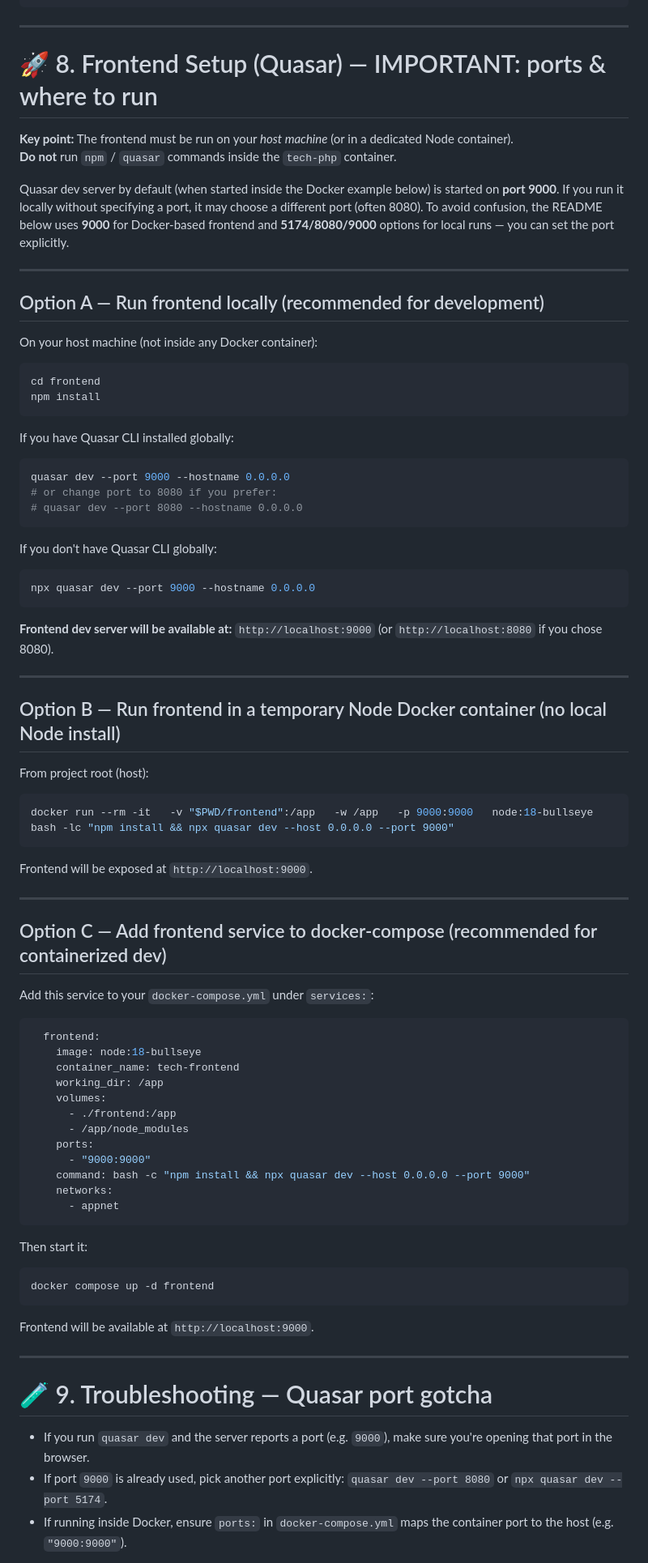
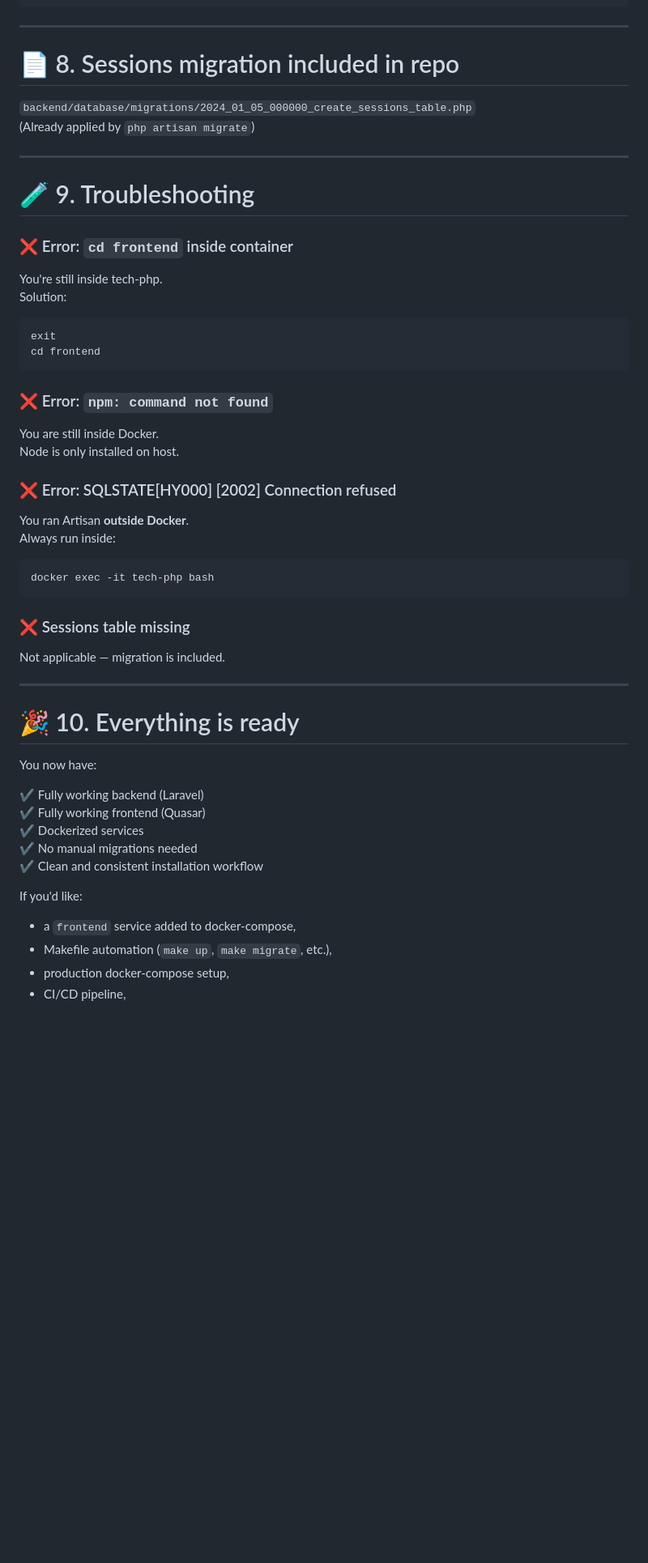
Before and after one commit to pult3r/technical-assessment, a Markdown page: README.md, the part around the change printed below. Shown: that part at 81% size. Drawn GitHub-style; blank space fills up the shorter version.

Commit message:
Revise README for final version and clarity
Updated README to reflect final version and clarify instructions.

````diff
--- a/README.md
+++ b/README.md
@@ -150,86 +166,55 @@ Database: technical
 
 ---
 
-# 🚀 8. Frontend Setup (Quasar) — IMPORTANT: ports & where to run
+# 📄 8. Sessions migration included in repo
 
-**Key point:** The frontend must be run on your *host machine* (or in a dedicated Node container).
-**Do not** run `npm` / `quasar` commands inside the `tech-php` container.
-
-Quasar dev server by default (when started inside the Docker example below) is started on **port 9000**. If you run it locally without specifying a port, it may choose a different port (often 8080). To avoid confusion, the README below uses **9000** for Docker-based frontend and **5174/8080/9000** options for local runs — you can set the port explicitly.
+`backend/database/migrations/2024_01_05_000000_create_sessions_table.php`
+(Already applied by `php artisan migrate`)
 
 ---
 
-## Option A — Run frontend locally (recommended for development)
+# 🧪 9. Troubleshooting
 
-On your host machine (not inside any Docker container):
+### ❌ Error: `cd frontend` inside container
+You're still inside tech-php.
+Solution:
 
 ```bash
+exit
 cd frontend
-npm install
 ```
 
-If you have Quasar CLI installed globally:
+### ❌ Error: `npm: command not found`
+You are still inside Docker.
+Node is only installed on host.
+
+### ❌ Error: SQLSTATE[HY000] [2002] Connection refused
+You ran Artisan **outside Docker**.
+Always run inside:
 
 ```bash
-quasar dev --port 9000 --hostname 0.0.0.0
-# or change port to 8080 if you prefer:
-# quasar dev --port 8080 --hostname 0.0.0.0
+docker exec -it tech-php bash
 ```
 
-If you don't have Quasar CLI globally:
-
-```bash
-npx quasar dev --port 9000 --hostname 0.0.0.0
-```
-
-**Frontend dev server will be available at:** `http://localhost:9000` (or `http://localhost:8080` if you chose 8080).
+### ❌ Sessions table missing
+Not applicable — migration is included.
 
 ---
 
-## Option B — Run frontend in a temporary Node Docker container (no local Node install)
+# 🎉 10. Everything is ready
 
-From project root (host):
+You now have:
 
-```bash
-docker run --rm -it   -v "$PWD/frontend":/app   -w /app   -p 9000:9000   node:18-bullseye   bash -lc "npm install && npx quasar dev --host 0.0.0.0 --port 9000"
-```
+✔ Fully working backend (Laravel)
+✔ Fully working frontend (Quasar)
+✔ Dockerized services
+✔ No manual migrations needed
+✔ Clean and consistent installation workflow
 
-Frontend will be exposed at `http://localhost:9000`.
+If you'd like:
 
----
+- a `frontend` service added to docker-compose,
+- Makefile automation (`make up`, `make migrate`, etc.),
+- production docker-compose setup,
+- CI/CD pipeline,
 
-## Option C — Add frontend service to docker-compose (recommended for containerized dev)
-
-Add this service to your `docker-compose.yml` under `services:`:
-
-```yaml
-  frontend:
-    image: node:18-bullseye
-    container_name: tech-frontend
-    working_dir: /app
-    volumes:
-      - ./frontend:/app
-      - /app/node_modules
-    ports:
-      - "9000:9000"
-    command: bash -c "npm install && npx quasar dev --host 0.0.0.0 --port 9000"
-    networks:
-      - appnet
-```
-
-Then start it:
-
-```bash
-docker compose up -d frontend
-```
-
-Frontend will be available at `http://localhost:9000`.
-
----
-
-# 🧪 9. Troubleshooting — Quasar port gotcha
-
-- If you run `quasar dev` and the server reports a port (e.g. `9000`), make sure you're opening that port in the browser.
-- If port `9000` is already used, pick another port explicitly: `quasar dev --port 8080` or `npx quasar dev --port 5174`.
-- If running inside Docker, ensure `ports:` in `docker-compose.yml` maps the container port to the host (e.g. `"9000:9000"`).
-
````
Also changed, not shown: other parts of README.md (+56 -77 lines).
